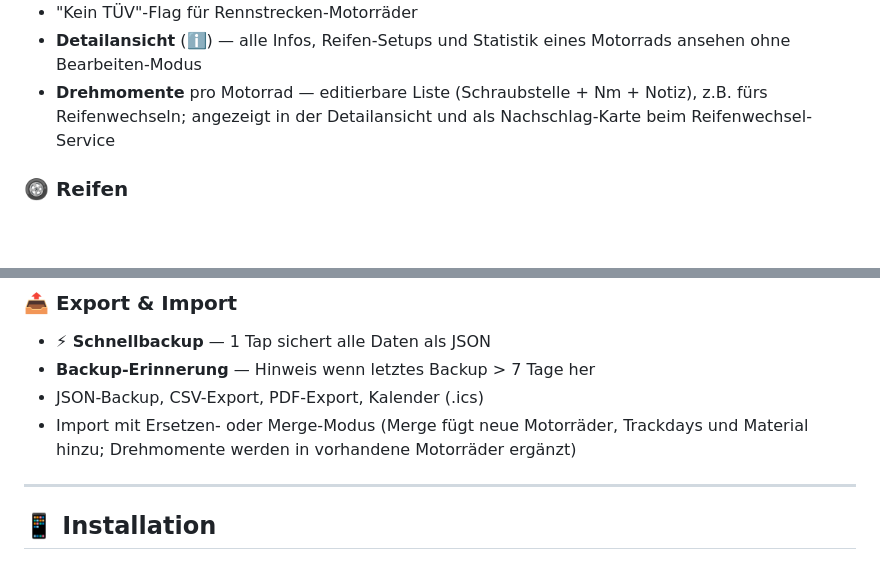
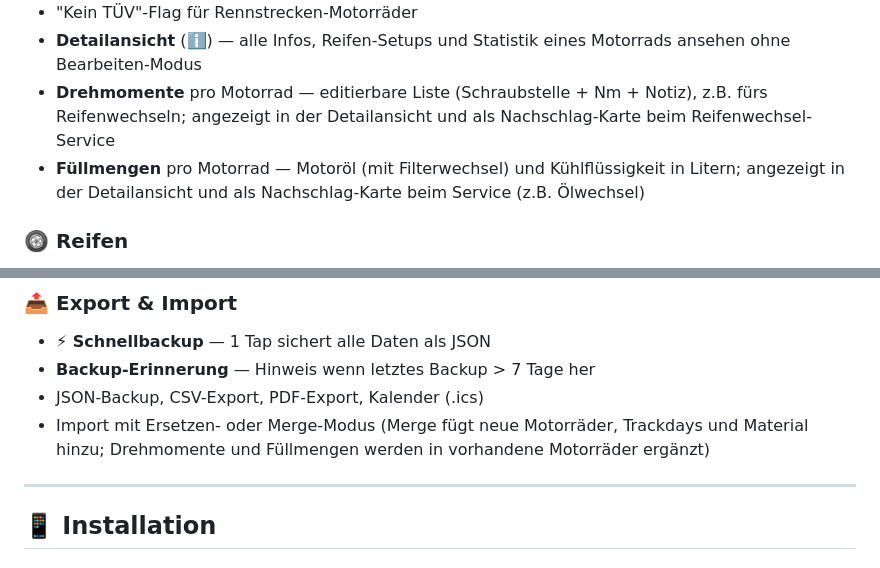
Before and after one commit to Ricci73/motorrad-serviceheft, a Markdown page: README.md, 2 parts joined by grey strips. GitHub-like rendering; blank space fills up the shorter version.

Commit message:
docs: README um Fuellmengen pro Motorrad erweitert

```diff
--- a/README.md
+++ b/README.md
@@ -16,6 +16,7 @@ Dein digitaler Schreibtisch als Motorradfahrer — kostenlos, mobil, offline-fä
 - "Kein TÜV"-Flag für Rennstrecken-Motorräder
 - **Detailansicht** (ℹ️) — alle Infos, Reifen-Setups und Statistik eines Motorrads ansehen ohne Bearbeiten-Modus
 - **Drehmomente** pro Motorrad — editierbare Liste (Schraubstelle + Nm + Notiz), z.B. fürs Reifenwechseln; angezeigt in der Detailansicht und als Nachschlag-Karte beim Reifenwechsel-Service
+- **Füllmengen** pro Motorrad — Motoröl (mit Filterwechsel) und Kühlflüssigkeit in Litern; angezeigt in der Detailansicht und als Nachschlag-Karte beim Service (z.B. Ölwechsel)
 
 ### 🛞 Reifen
 - Reifen-Setups pro Motorrad (Straße = nur Kaltdruck, Rennstrecke = kalt + warm)
@@ -63,7 +64,7 @@ Dein digitaler Schreibtisch als Motorradfahrer — kostenlos, mobil, offline-fä
 - **⚡ Schnellbackup** — 1 Tap sichert alle Daten als JSON
 - **Backup-Erinnerung** — Hinweis wenn letztes Backup > 7 Tage her
 - JSON-Backup, CSV-Export, PDF-Export, Kalender (.ics)
-- Import mit Ersetzen- oder Merge-Modus (Merge fügt neue Motorräder, Trackdays und Material hinzu; Drehmomente werden in vorhandene Motorräder ergänzt)
+- Import mit Ersetzen- oder Merge-Modus (Merge fügt neue Motorräder, Trackdays und Material hinzu; Drehmomente und Füllmengen werden in vorhandene Motorräder ergänzt)
 
 ---
 
```
